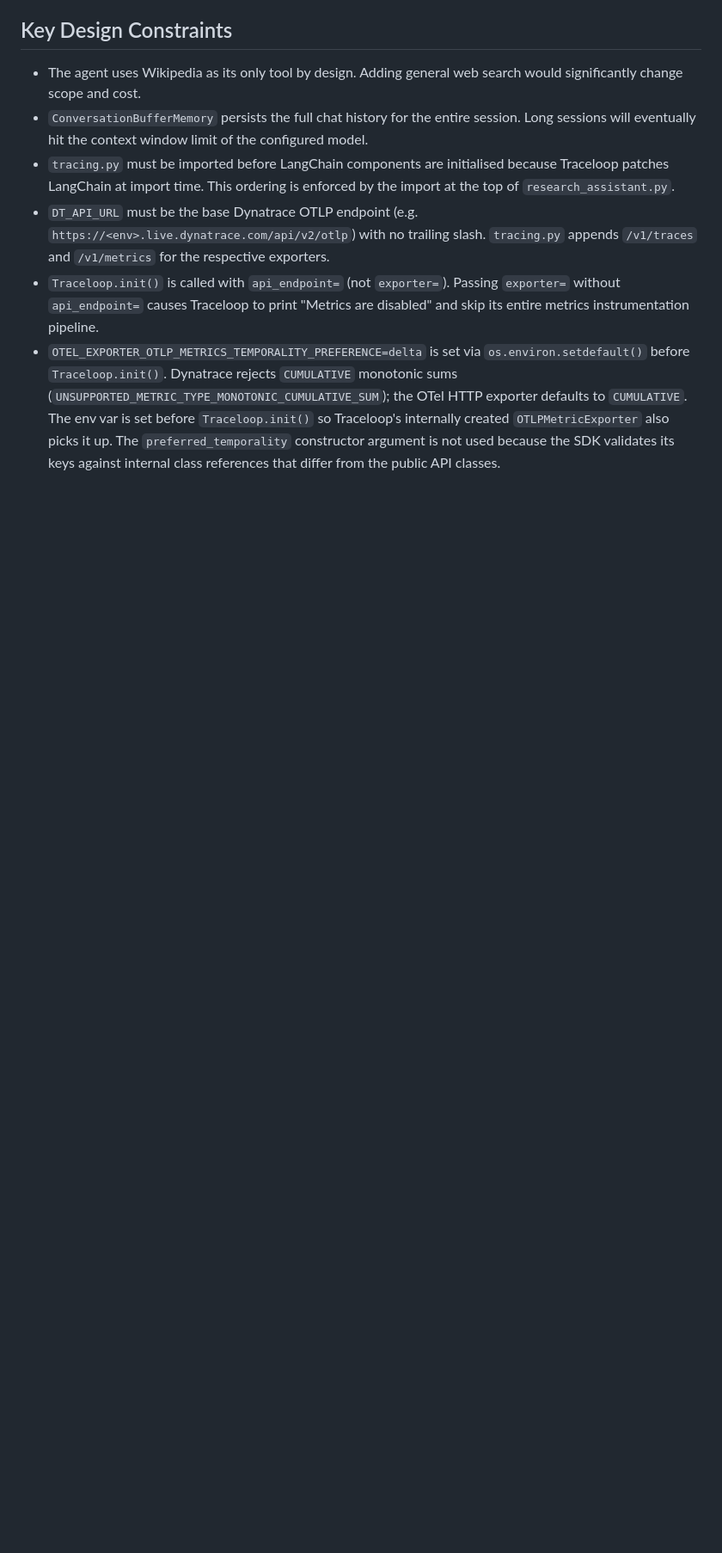
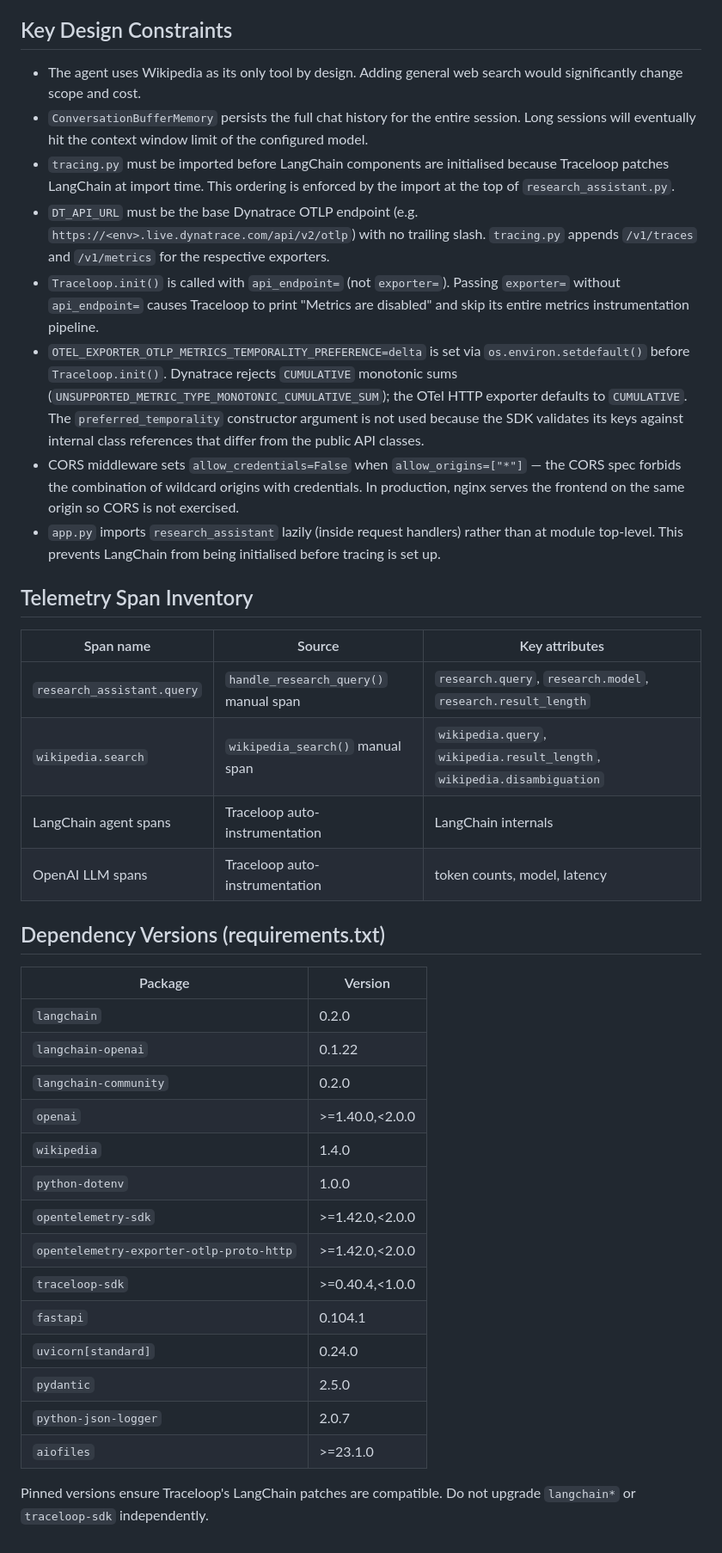
Before and after one commit to virtualrussel/research-assistant, a Markdown page: CLAUDE.md, the part around one of its changes. Shown at 86% size. Rendered like a GitHub page; blank space fills up the shorter version.

```diff
--- a/CLAUDE.md
+++ b/CLAUDE.md
@@ -56,4 +124,36 @@ The `@workflow`, `@task`, and `@tool` decorators from `traceloop-sdk` become no-
 - `tracing.py` must be imported before LangChain components are initialised because Traceloop patches LangChain at import time. This ordering is enforced by the import at the top of `research_assistant.py`.
 - `DT_API_URL` must be the base Dynatrace OTLP endpoint (e.g. `https://<env>.live.dynatrace.com/api/v2/otlp`) with no trailing slash. `tracing.py` appends `/v1/traces` and `/v1/metrics` for the respective exporters.
 - `Traceloop.init()` is called with `api_endpoint=` (not `exporter=`). Passing `exporter=` without `api_endpoint=` causes Traceloop to print "Metrics are disabled" and skip its entire metrics instrumentation pipeline.
-- `OTEL_EXPORTER_OTLP_METRICS_TEMPORALITY_PREFERENCE=delta` is set via `os.environ.setdefault()` before `Traceloop.init()`. Dynatrace rejects `CUMULATIVE` monotonic sums (`UNSUPPORTED_METRIC_TYPE_MONOTONIC_CUMULATIVE_SUM`); the OTel HTTP exporter defaults to `CUMULATIVE`. The env var is set before `Traceloop.init()` so Traceloop's internally created `OTLPMetricExporter` also picks it up. The `preferred_temporality` constructor argument is not used because the SDK validates its keys against internal class references that differ from the public API classes.
+- `OTEL_EXPORTER_OTLP_METRICS_TEMPORALITY_PREFERENCE=delta` is set via `os.environ.setdefault()` before `Traceloop.init()`. Dynatrace rejects `CUMULATIVE` monotonic sums (`UNSUPPORTED_METRIC_TYPE_MONOTONIC_CUMULATIVE_SUM`); the OTel HTTP exporter defaults to `CUMULATIVE`. The `preferred_temporality` constructor argument is not used because the SDK validates its keys against internal class references that differ from the public API classes.
+- CORS middleware sets `allow_credentials=False` when `allow_origins=["*"]` — the CORS spec forbids the combination of wildcard origins with credentials. In production, nginx serves the frontend on the same origin so CORS is not exercised.
+- `app.py` imports `research_assistant` lazily (inside request handlers) rather than at module top-level. This prevents LangChain from being initialised before tracing is set up.
+
+## Telemetry Span Inventory
+
+| Span name | Source | Key attributes |
+|---|---|---|
+| `research_assistant.query` | `handle_research_query()` manual span | `research.query`, `research.model`, `research.result_length` |
+| `wikipedia.search` | `wikipedia_search()` manual span | `wikipedia.query`, `wikipedia.result_length`, `wikipedia.disambiguation` |
+| LangChain agent spans | Traceloop auto-instrumentation | LangChain internals |
+| OpenAI LLM spans | Traceloop auto-instrumentation | token counts, model, latency |
+
+## Dependency Versions (requirements.txt)
+
+| Package | Version |
+|---|---|
+| `langchain` | 0.2.0 |
+| `langchain-openai` | 0.1.22 |
+| `langchain-community` | 0.2.0 |
+| `openai` | >=1.40.0,<2.0.0 |
+| `wikipedia` | 1.4.0 |
+| `python-dotenv` | 1.0.0 |
+| `opentelemetry-sdk` | >=1.42.0,<2.0.0 |
+| `opentelemetry-exporter-otlp-proto-http` | >=1.42.0,<2.0.0 |
+| `traceloop-sdk` | >=0.40.4,<1.0.0 |
+| `fastapi` | 0.104.1 |
+| `uvicorn[standard]` | 0.24.0 |
+| `pydantic` | 2.5.0 |
+| `python-json-logger` | 2.0.7 |
+| `aiofiles` | >=23.1.0 |
+
+Pinned versions ensure Traceloop's LangChain patches are compatible. Do not upgrade `langchain*` or `traceloop-sdk` independently.
```
Also changed, not shown: other parts of CLAUDE.md (+77 -9 lines).
